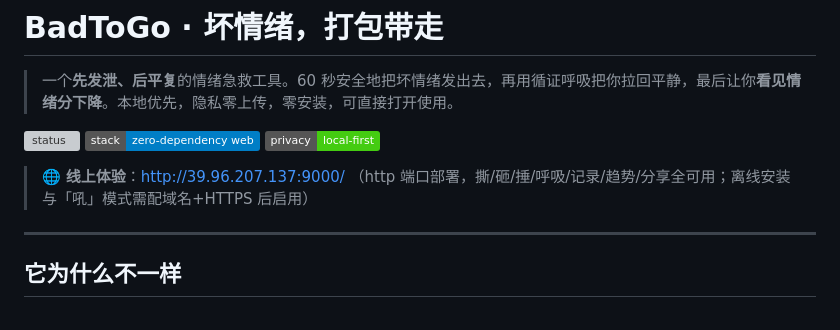
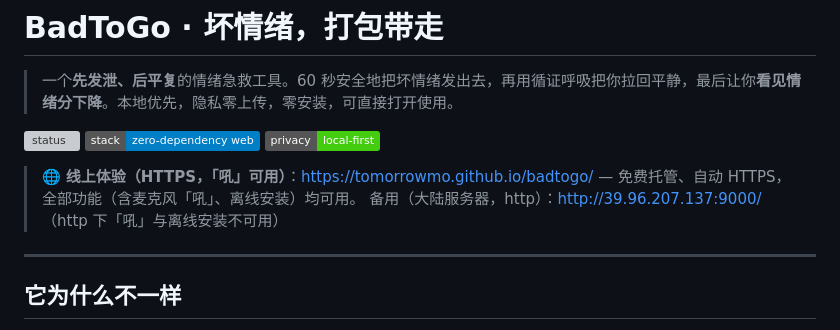
Before and after one commit to Tomorrowmo/badtogo, a Markdown page: README.md, the part around the change. GitHub-like rendering; badges without logos; grey boxes are pictures that could not be loaded.

Commit message:
docs: 上线 HTTPS(GitHub Pages),吼模式可用 + 留痕

```diff
--- a/README.md
+++ b/README.md
@@ -4,7 +4,8 @@
 
 ![status](https://img.shields.io/badge/tests-23%2F23%20passing-brightgreen) ![type](https://img.shields.io/badge/stack-zero--dependency%20web-blue) ![privacy](https://img.shields.io/badge/privacy-local--first-success)
 
-> 🌐 **线上体验**：http://39.96.207.137:9000/ （http 端口部署，撕/砸/捶/呼吸/记录/趋势/分享全可用；离线安装与「吼」模式需配域名+HTTPS 后启用）
+> 🌐 **线上体验（HTTPS，「吼」可用）**：https://tomorrowmo.github.io/badtogo/ — 免费托管、自动 HTTPS，全部功能（含麦克风「吼」、离线安装）均可用。
+> 备用（大陆服务器，http）：http://39.96.207.137:9000/ （http 下「吼」与离线安装不可用）
 
 ---
 
```
Also changed, not shown: docs/CHANGELOG-留痕.md (+25 -0 lines).
